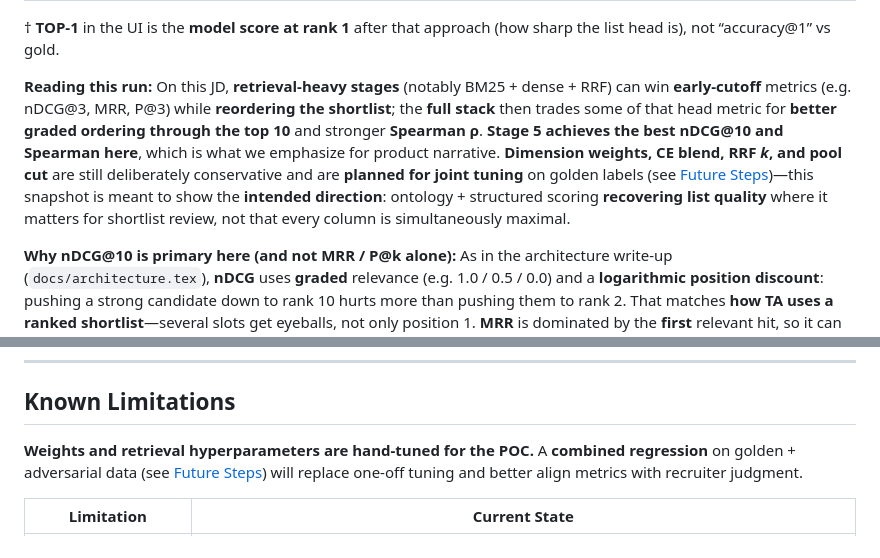
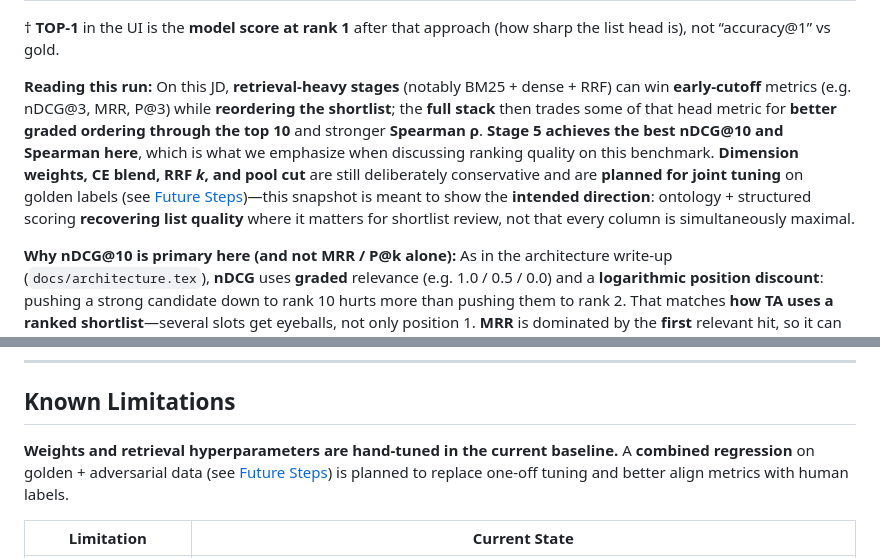
Before and after one commit to ChasingTheDream369/Rankforge, a Markdown page: README.md, 2 parts joined by grey strips. Drawn GitHub-style.

```diff
--- a/README.md
+++ b/README.md
@@ -355,7 +362,7 @@ Label keys must match file stems exactly (case-sensitive). The ablation script a
 
 † **TOP-1** in the UI is the **model score at rank 1** after that approach (how sharp the list head is), not “accuracy@1” vs gold.
 
-**Reading this run:** On this JD, **retrieval-heavy stages** (notably BM25 + dense + RRF) can win **early-cutoff** metrics (e.g. nDCG@3, MRR, P@3) while **reordering the shortlist**; the **full stack** then trades some of that head metric for **better graded ordering through the top 10** and stronger **Spearman ρ**. **Stage 5 achieves the best nDCG@10 and Spearman here**, which is what we emphasize for product narrative. **Dimension weights, CE blend, RRF *k*, and pool cut** are still deliberately conservative and are **planned for joint tuning** on golden labels (see [Future Steps](#future-steps--production-roadmap))—this snapshot is meant to show the **intended direction**: ontology + structured scoring **recovering list quality** where it matters for shortlist review, not that every column is simultaneously maximal.
+**Reading this run:** On this JD, **retrieval-heavy stages** (notably BM25 + dense + RRF) can win **early-cutoff** metrics (e.g. nDCG@3, MRR, P@3) while **reordering the shortlist**; the **full stack** then trades some of that head metric for **better graded ordering through the top 10** and stronger **Spearman ρ**. **Stage 5 achieves the best nDCG@10 and Spearman here**, which is what we emphasize when discussing ranking quality on this benchmark. **Dimension weights, CE blend, RRF *k*, and pool cut** are still deliberately conservative and are **planned for joint tuning** on golden labels (see [Future Steps](#future-steps--production-roadmap))—this snapshot is meant to show the **intended direction**: ontology + structured scoring **recovering list quality** where it matters for shortlist review, not that every column is simultaneously maximal.
 
 **Why nDCG@10 is primary here (and not MRR / P@k alone):** As in the architecture write-up (`docs/architecture.tex`), **nDCG** uses **graded** relevance (e.g. 1.0 / 0.5 / 0.0) and a **logarithmic position discount**: pushing a strong candidate down to rank 10 hurts more than pushing them to rank 2. That matches **how TA uses a ranked shortlist**—several slots get eyeballs, not only position 1. **MRR** is dominated by the **first** relevant hit, so it can look excellent or poor when a single rank moves, even if the **rest of the top 10** improved. **P@k** treats relevance as **binary within k** and ignores **how much** better one “good” resume is than another, so it can disagree with nDCG when labels are graded. **Spearman ρ** is a useful **global** ordering check but is **noisier on small labeled pools**; **nDCG@10** stays tied to the **decision-critical head** of the list. We still report MRR, P@k, and Spearman as **secondary** diagnostics, not as competing “headline” goals.
 
@@ -752,7 +761,7 @@ resume_matcher/
 
 ## Known Limitations
 
-**Weights and retrieval hyperparameters are hand-tuned for the POC.** A **combined regression** on golden + adversarial data (see [Future Steps](#future-steps--production-roadmap)) will replace one-off tuning and better align metrics with recruiter judgment.
+**Weights and retrieval hyperparameters are hand-tuned in the current baseline.** A **combined regression** on golden + adversarial data (see [Future Steps](#future-steps--production-roadmap)) is planned to replace one-off tuning and better align metrics with human labels.
 
 | Limitation | Current State |
 |------------|---------------|
```
Also changed, not shown: other parts of README.md (+41 -32 lines).
